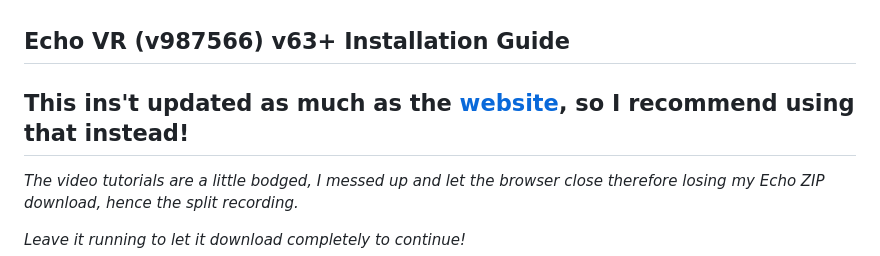
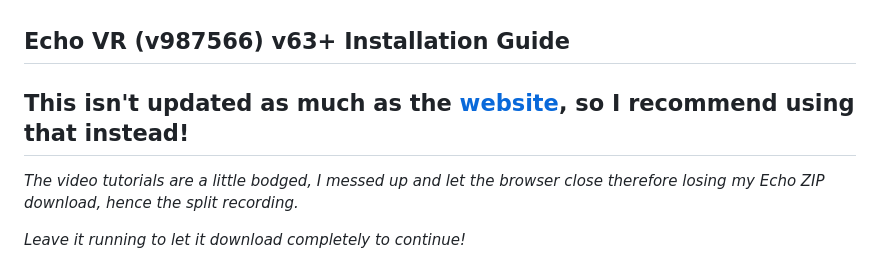
Before and after one commit to Fox595676/Fox595676.github.io, a Markdown page: README.md, the part around the change. GitHub-like rendering.

```diff
--- a/README.md
+++ b/README.md
@@ -1,5 +1,5 @@
 ## Echo VR (v987566) v63+ Installation Guide
-This ins't updated as much as the [website](https://fox595676.github.io), so I recommend using that instead!
+This isn't updated as much as the [website](https://fox595676.github.io), so I recommend using that instead!
 ---
 
 *The video tutorials are a little bodged, I messed up and let the browser close therefore losing my Echo ZIP download, hence the split recording.*
```
